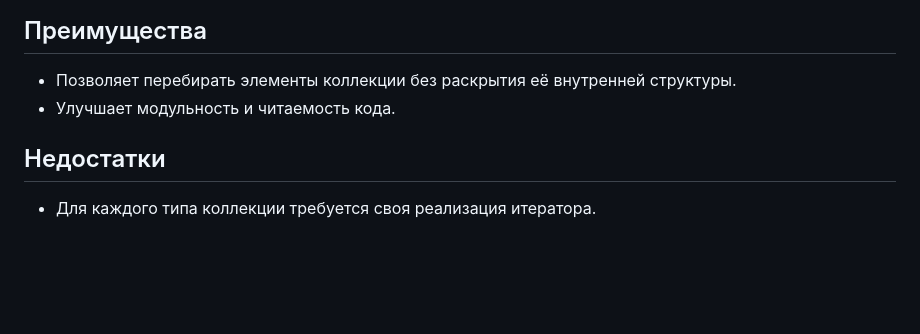
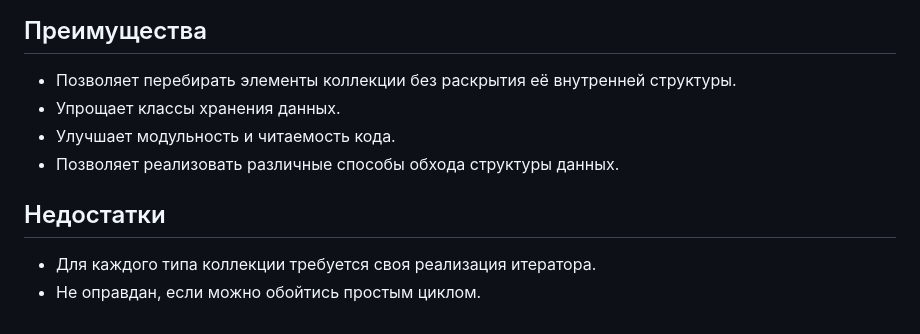
Before and after one commit to Daniluk0110/design-patterns, a Markdown page: Behavioral patterns/Iterator/readme.md, the part around the change. Drawn GitHub-style; blank space fills up the shorter version.

```diff
--- a/Behavioral patterns/Iterator/readme.md
+++ b/Behavioral patterns/Iterator/readme.md
@@ -115,8 +115,11 @@ while ($iterator->hasNext()) {
 ## Преимущества
 
 * Позволяет перебирать элементы коллекции без раскрытия её внутренней структуры.
+* Упрощает классы хранения данных.
 * Улучшает модульность и читаемость кода.
+* Позволяет реализовать различные способы обхода структуры данных.
 
 ## Недостатки
 
 * Для каждого типа коллекции требуется своя реализация итератора.
+* Не оправдан, если можно обойтись простым циклом.
```
